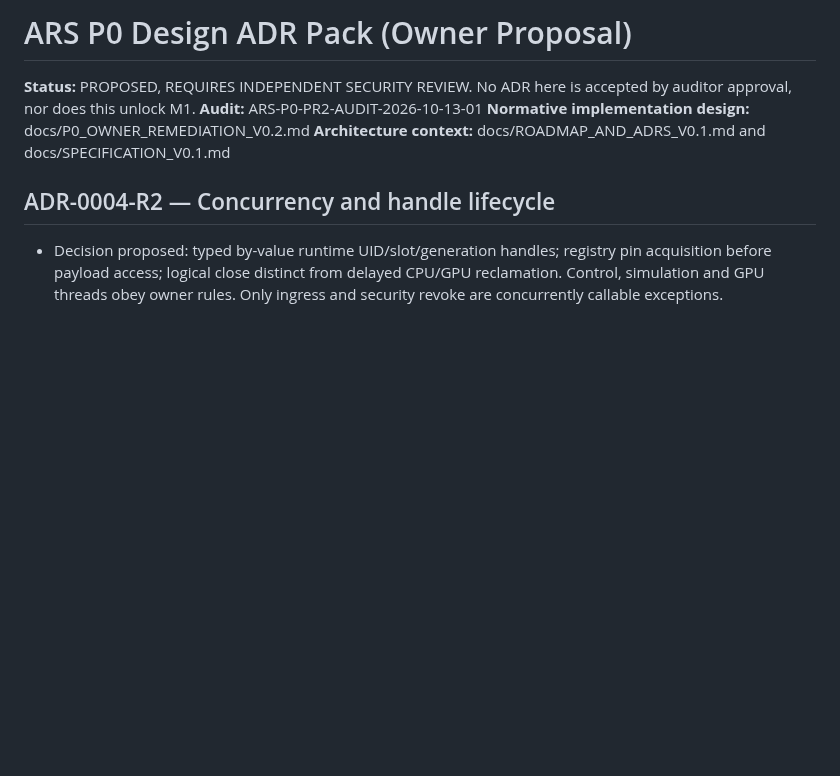
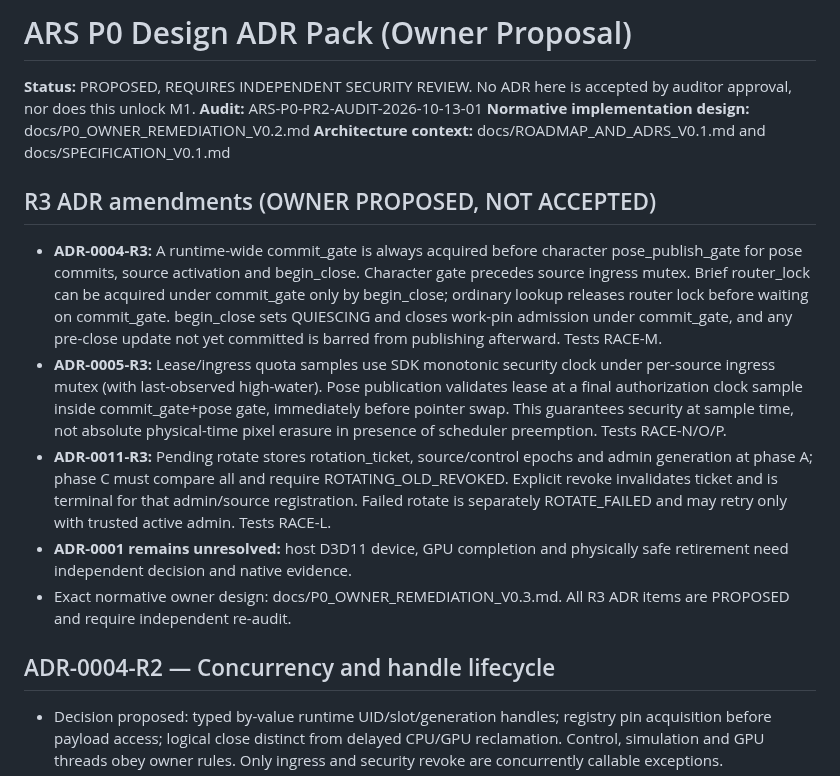
Before and after one commit to boxs-51/Avatar_Runtime, a Markdown page: docs/ADR_P0_SECURITY_R2.md, the part around the change. Drawn GitHub-style; blank space fills up the shorter version.

Commit message:
docs(architecture): clarify R3 supersession and lock/clock/rotation ADR changes

```diff
--- a/docs/ADR_P0_SECURITY_R2.md
+++ b/docs/ADR_P0_SECURITY_R2.md
@@ -4,6 +4,14 @@
 **Audit:** ARS-P0-PR2-AUDIT-2026-10-13-01
 **Normative implementation design:** docs/P0_OWNER_REMEDIATION_V0.2.md
 **Architecture context:** docs/ROADMAP_AND_ADRS_V0.1.md and docs/SPECIFICATION_V0.1.md
+
+## R3 ADR amendments (OWNER PROPOSED, NOT ACCEPTED)
+
+- **ADR-0004-R3:** A runtime-wide commit_gate is always acquired before character pose_publish_gate for pose commits, source activation and begin_close. Character gate precedes source ingress mutex. Brief router_lock can be acquired under commit_gate only by begin_close; ordinary lookup releases router lock before waiting on commit_gate. begin_close sets QUIESCING and closes work-pin admission under commit_gate, and any pre-close update not yet committed is barred from publishing afterward. Tests RACE-M.
+- **ADR-0005-R3:** Lease/ingress quota samples use SDK monotonic security clock under per-source ingress mutex (with last-observed high-water). Pose publication validates lease at a final authorization clock sample inside commit_gate+pose gate, immediately before pointer swap. This guarantees security at sample time, not absolute physical-time pixel erasure in presence of scheduler preemption. Tests RACE-N/O/P.
+- **ADR-0011-R3:** Pending rotate stores rotation_ticket, source/control epochs and admin generation at phase A; phase C must compare all and require ROTATING_OLD_REVOKED. Explicit revoke invalidates ticket and is terminal for that admin/source registration. Failed rotate is separately ROTATE_FAILED and may retry only with trusted active admin. Tests RACE-L.
+- **ADR-0001 remains unresolved:** host D3D11 device, GPU completion and physically safe retirement need independent decision and native evidence.
+- Exact normative owner design: docs/P0_OWNER_REMEDIATION_V0.3.md. All R3 ADR items are PROPOSED and require independent re-audit.
 
 ## ADR-0004-R2 — Concurrency and handle lifecycle
 - Decision proposed: typed by-value runtime UID/slot/generation handles; registry pin acquisition before payload access; logical close distinct from delayed CPU/GPU reclamation. Control, simulation and GPU threads obey owner rules. Only ingress and security revoke are concurrently callable exceptions.
```
